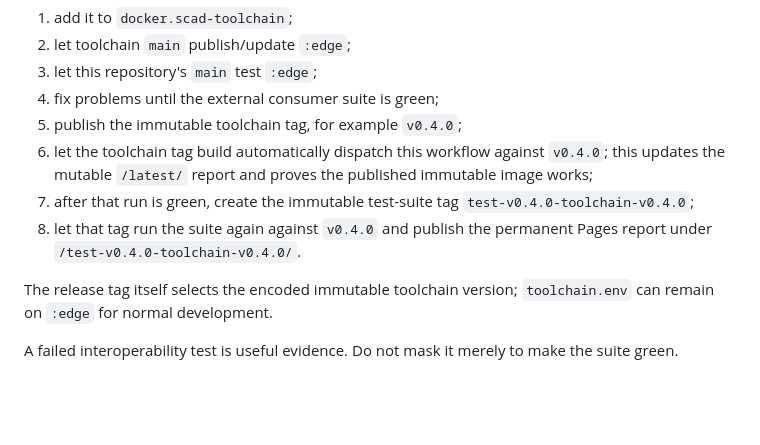
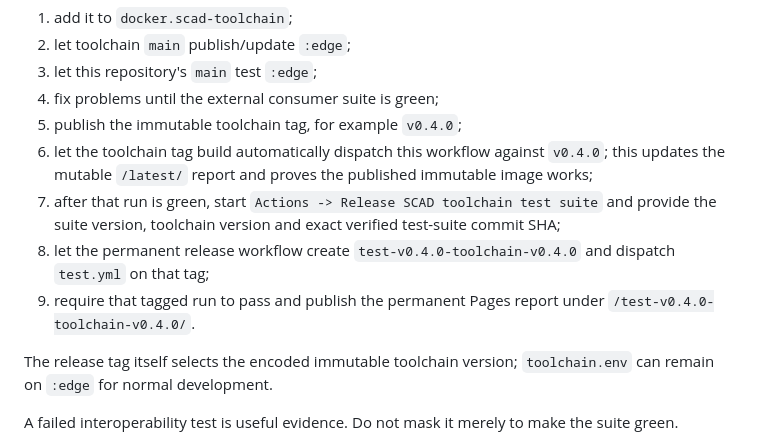
Before and after one commit to brainboxemb/docker.scad-toolchain.test, a Markdown page: README.md, the part around the change. GitHub-like rendering; blank space fills up the shorter version.

Commit message:
Document permanent test release workflow

```diff
--- a/README.md
+++ b/README.md
@@ -341,10 +341,13 @@ For a new toolchain capability:
 6. let the toolchain tag build automatically dispatch this workflow against
    `v0.4.0`; this updates the mutable `/latest/` report and proves the
    published immutable image works;
-7. after that run is green, create the immutable test-suite tag
-   `test-v0.4.0-toolchain-v0.4.0`;
-8. let that tag run the suite again against `v0.4.0` and publish the permanent
-   Pages report under `/test-v0.4.0-toolchain-v0.4.0/`.
+7. after that run is green, start
+   `Actions -> Release SCAD toolchain test suite` and provide the suite
+   version, toolchain version and exact verified test-suite commit SHA;
+8. let the permanent release workflow create
+   `test-v0.4.0-toolchain-v0.4.0` and dispatch `test.yml` on that tag;
+9. require that tagged run to pass and publish the permanent Pages report under
+   `/test-v0.4.0-toolchain-v0.4.0/`.
 
 The release tag itself selects the encoded immutable toolchain version; `toolchain.env` can remain on
 `:edge` for normal development.
```
